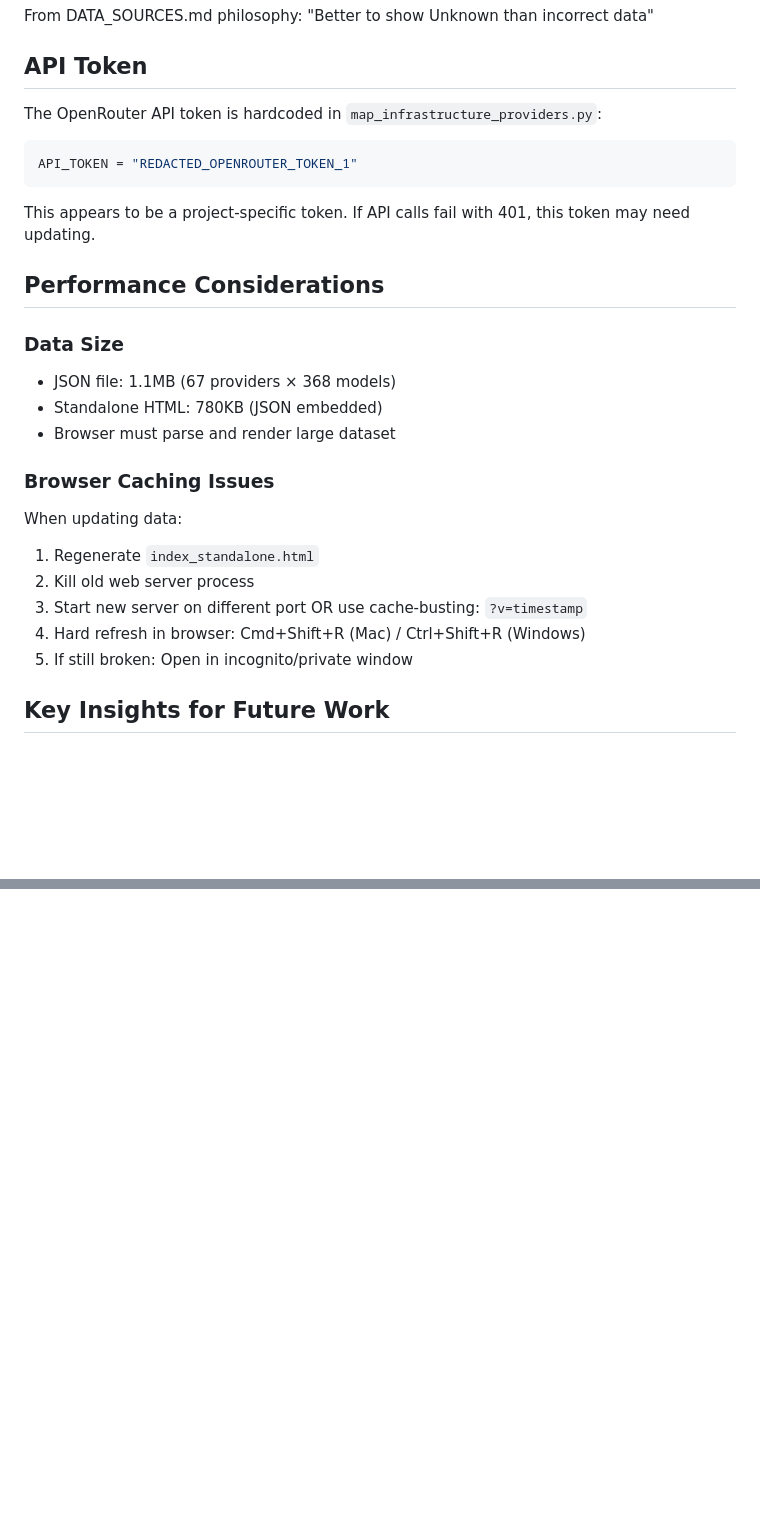
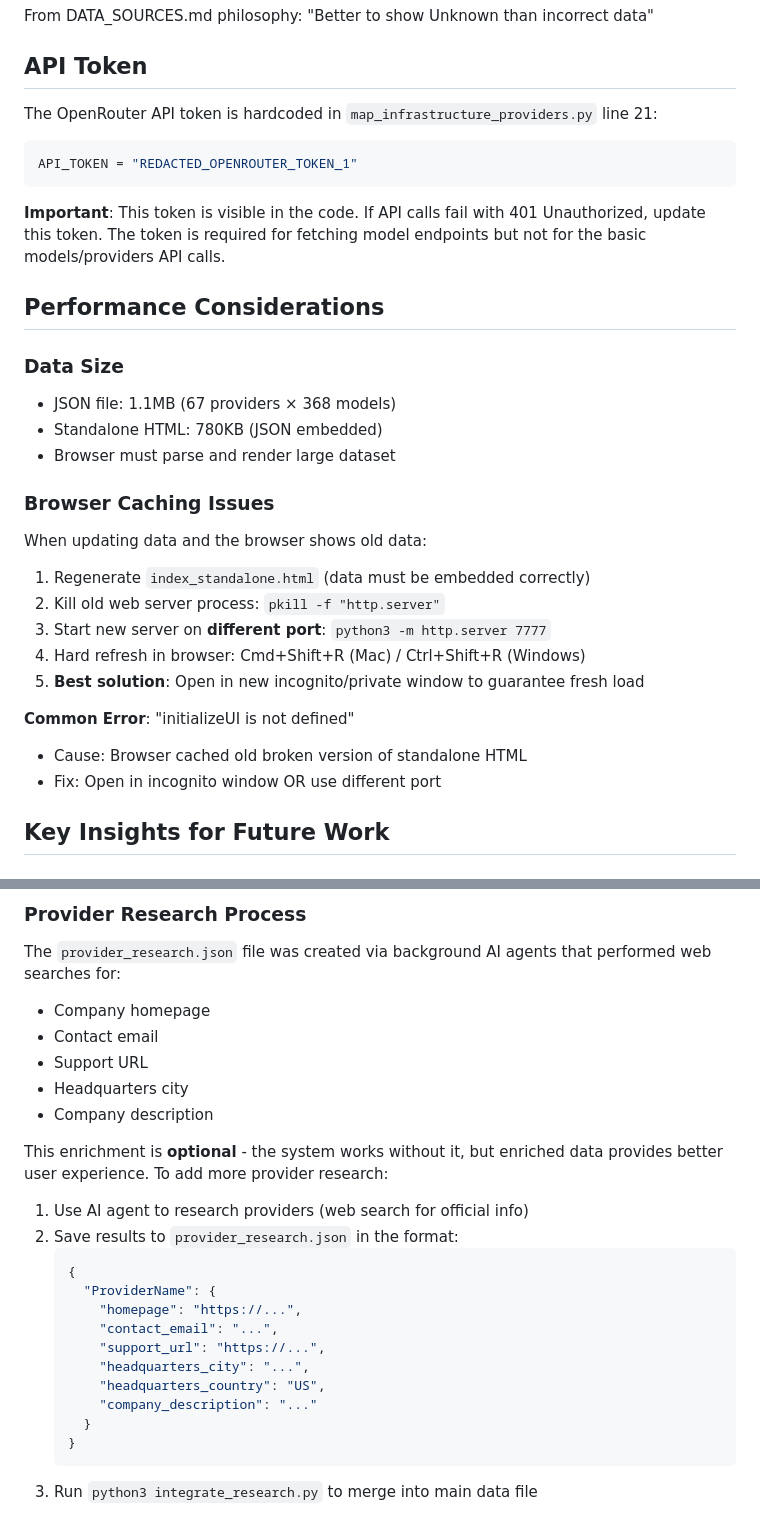
Before and after one commit to sinkers/aiscanner, a Markdown page: CLAUDE.md, 2 parts joined by grey strips. Drawn GitHub-style; blank space fills up the shorter version.

````diff
--- a/CLAUDE.md
+++ b/CLAUDE.md
@@ -289,12 +317,12 @@ From DATA_SOURCES.md philosophy: "Better to show Unknown than incorrect data"
 
 ## API Token
 
-The OpenRouter API token is hardcoded in `map_infrastructure_providers.py`:
+The OpenRouter API token is hardcoded in `map_infrastructure_providers.py` line 21:
 ```python
 API_TOKEN = "REDACTED_OPENROUTER_TOKEN_1"
 ```
 
-This appears to be a project-specific token. If API calls fail with 401, this token may need updating.
+**Important**: This token is visible in the code. If API calls fail with 401 Unauthorized, update this token. The token is required for fetching model endpoints but not for the basic models/providers API calls.
 
 ## Performance Considerations
 
@@ -304,12 +332,16 @@ This appears to be a project-specific token. If API calls fail with 401, this to
 - Browser must parse and render large dataset
 
 ### Browser Caching Issues
-When updating data:
-1. Regenerate `index_standalone.html`
-2. Kill old web server process
-3. Start new server on different port OR use cache-busting: `?v=timestamp`
+When updating data and the browser shows old data:
+1. Regenerate `index_standalone.html` (data must be embedded correctly)
+2. Kill old web server process: `pkill -f "http.server"`
+3. Start new server on **different port**: `python3 -m http.server 7777`
 4. Hard refresh in browser: Cmd+Shift+R (Mac) / Ctrl+Shift+R (Windows)
-5. If still broken: Open in incognito/private window
+5. **Best solution**: Open in new incognito/private window to guarantee fresh load
+
+**Common Error**: "initializeUI is not defined"
+- Cause: Browser cached old broken version of standalone HTML
+- Fix: Open in incognito window OR use different port
 
 ## Key Insights for Future Work
 
@@ -334,0 +436,26 @@ When updating data:
+### Provider Research Process
+
+The `provider_research.json` file was created via background AI agents that performed web searches for:
+- Company homepage
+- Contact email
+- Support URL
+- Headquarters city
+- Company description
+
+This enrichment is **optional** - the system works without it, but enriched data provides better user experience. To add more provider research:
+
+1. Use AI agent to research providers (web search for official info)
+2. Save results to `provider_research.json` in the format:
+   ```json
+   {
+     "ProviderName": {
+       "homepage": "https://...",
+       "contact_email": "...",
+       "support_url": "https://...",
+       "headquarters_city": "...",
+       "headquarters_country": "US",
+       "company_description": "..."
+     }
+   }
+   ```
+3. Run `python3 integrate_research.py` to merge into main data file
````
Also changed, not shown: other parts of CLAUDE.md (+110 -13 lines).
